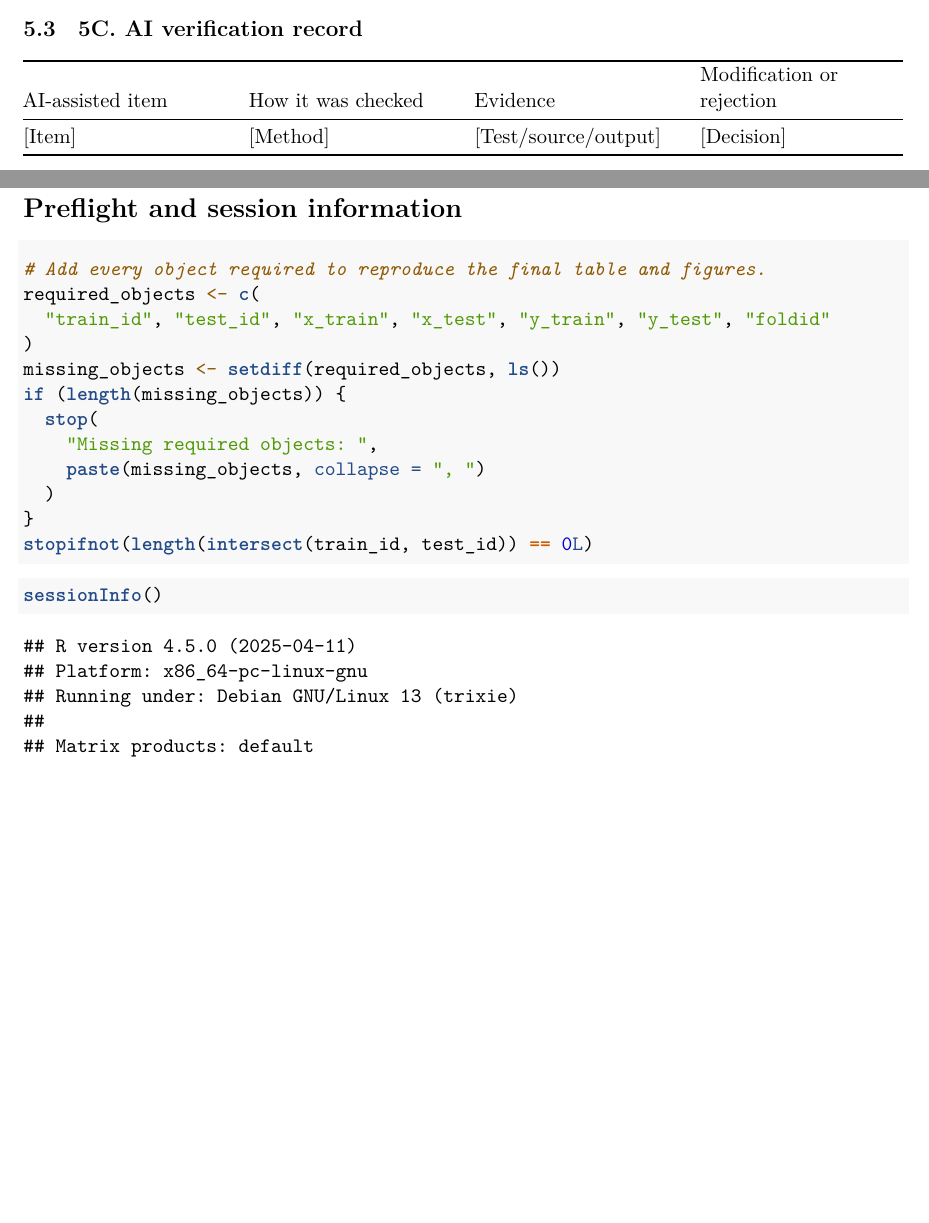
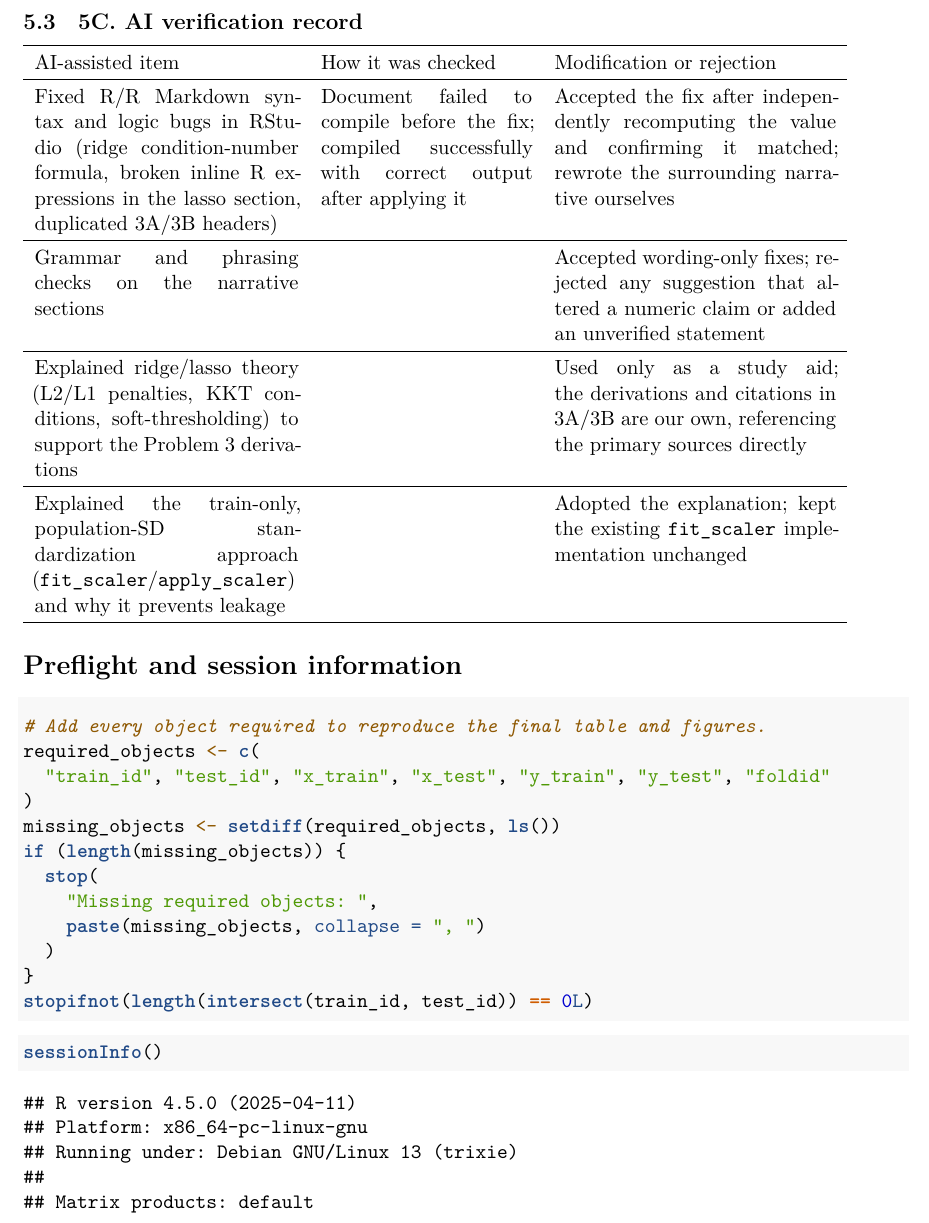
Before and after one commit to Wanderer2414/Stat452, an R Markdown document (Group04_ProjectQuiz1.Rmd): two parts of pages 48 and 49 of 50 before the commit and part of page 49 of 50 after it, the two joined at a grey line, cut so that both start at the same text, the shorter picture padded with empty space. Rendered offline with R 4.5, knitr and Pandoc, then LaTeX, with nearby package versions.

Commit message:
5c and Group04_AI_Log.csv

````diff
--- /dev/null
+++ b/Group04_AI_Log.csv
@@ -0,0 +1,5 @@
+AI-assisted item,How it was checked,Modification or rejection
+"Fixed R/R Markdown syntax and logic bugs in RStudio (ridge condition-number formula, broken inline R expressions in the lasso section, duplicated 3A/3B headers)","Document failed to compile before the fix; compiled successfully with correct output after applying it","Accepted the fix after independently recomputing the value and confirming it matched; rewrote the surrounding narrative ourselves"
+"Grammar and phrasing checks on the narrative sections","","Accepted wording-only fixes; rejected any suggestion that altered a numeric claim or added an unverified statement"
+"Explained ridge/lasso theory (L2/L1 penalties, KKT conditions, soft-thresholding) to support the Problem 3 derivations","","Used only as a study aid; the derivations and citations in 3A/3B are our own, referencing the primary sources directly"
+"Explained the train-only, population-SD standardization approach (fit_scaler/apply_scaler) and why it prevents leakage","","Adopted the explanation; kept the existing fit_scaler implementation unchanged"
--- a/Group04_ProjectQuiz1.Rmd
+++ b/Group04_ProjectQuiz1.Rmd
@@ -2172,6 +2172,3 @@ Prediction vs. Interpretation:
 
 ## 5C. AI verification record
 
-| AI-assisted item | How it was checked | Evidence | Modification or rejection |
-|---|---|---|---|
-| [Item] | [Method] | [Test/source/output] | [Decision] |
@@ -2178,3 +2179,22 @@ Prediction vs. Interpretation:
+\hline
+AI-assisted item & How it was checked & Modification or rejection \\
+\hline
+Fixed R/R Markdown syntax and logic bugs in RStudio (ridge condition-number formula, broken inline R expressions in the lasso section, duplicated 3A/3B headers) &
+Document failed to compile before the fix; compiled successfully with correct output after applying it &
+Accepted the fix after independently recomputing the value and confirming it matched; rewrote the surrounding narrative ourselves \\
+\hline
+Grammar and phrasing checks on the narrative sections & &
+Accepted wording-only fixes; rejected any suggestion that altered a numeric claim or added an unverified statement \\
+\hline
+Explained ridge/lasso theory (L2/L1 penalties, KKT conditions, soft-thresholding) to support the Problem 3 derivations & &
+Used only as a study aid; the derivations and citations in 3A/3B are our own, referencing the primary sources directly \\
+\hline
+Explained the train-only, population-SD standardization approach (\texttt{fit\_scaler}/\texttt{apply\_scaler}) and why it prevents leakage & &
+Adopted the explanation; kept the existing \texttt{fit\_scaler} implementation unchanged \\
+\hline
+\end{tabular}
+\endgroup
+```
 
 # Preflight and session information {-}
 
````
Also changed, not shown: Group04_ProjectQuiz1.Rmd (6 more changed lines).
